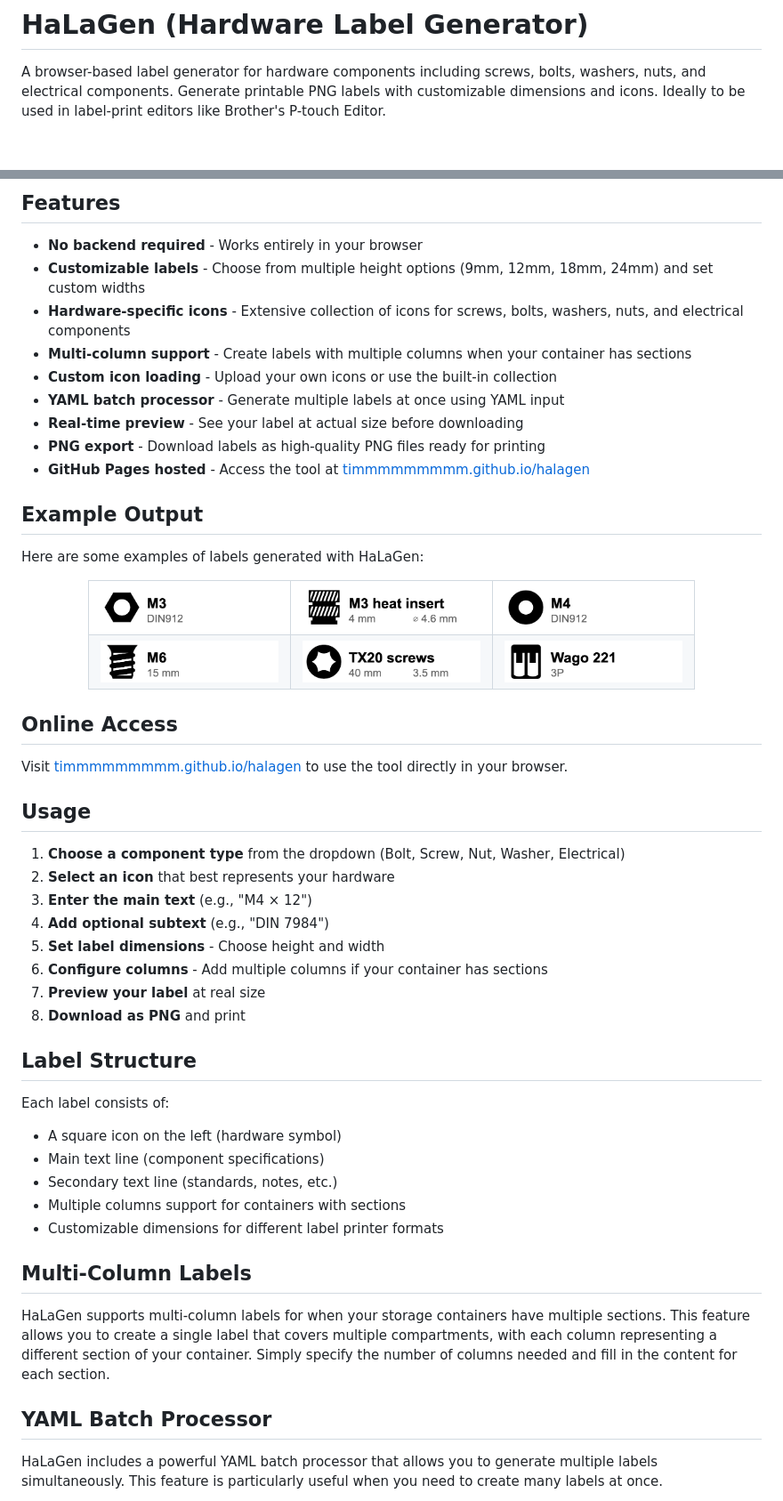
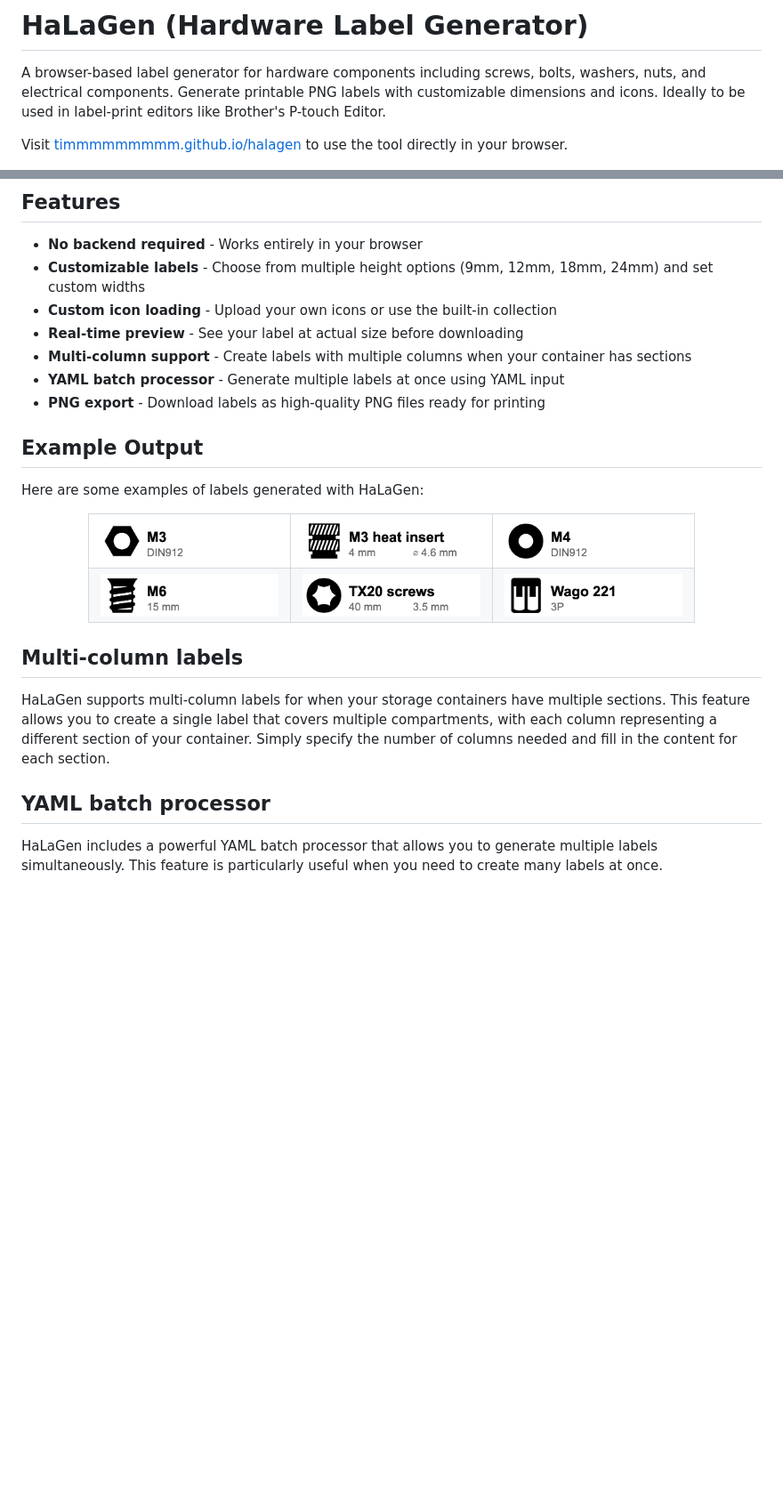
Before and after one commit to timmmmmmmmm/halagen, a Markdown page: README.md, 2 parts joined by grey strips. Shown: that part at 89% size. GitHub-like rendering; blank space fills up the shorter version.

Commit message:
Further README cleanup

```diff
--- a/README.md
+++ b/README.md
@@ -1,6 +1,8 @@
 # HaLaGen (Hardware Label Generator)
 
 A browser-based label generator for hardware components including screws, bolts, washers, nuts, and electrical components. Generate printable PNG labels with customizable dimensions and icons. Ideally to be used in label-print editors like Brother's P-touch Editor.
+
+Visit [timmmmmmmmm.github.io/halagen](https://timmmmmmmmm.github.io/halagen) to use the tool directly in your browser.
 
 <div align="center">
   <a href="https://timmmmmmmmm.github.io/halagen">
@@ -12,13 +14,11 @@ A browser-based label generator for hardware components including screws, bolts,
 
 - **No backend required** - Works entirely in your browser
 - **Customizable labels** - Choose from multiple height options (9mm, 12mm, 18mm, 24mm) and set custom widths
-- **Hardware-specific icons** - Extensive collection of icons for screws, bolts, washers, nuts, and electrical components
+- **Custom icon loading** - Upload your own icons or use the built-in collection
+- **Real-time preview** - See your label at actual size before downloading
 - **Multi-column support** - Create labels with multiple columns when your container has sections
-- **Custom icon loading** - Upload your own icons or use the built-in collection
 - **YAML batch processor** - Generate multiple labels at once using YAML input
-- **Real-time preview** - See your label at actual size before downloading
 - **PNG export** - Download labels as high-quality PNG files ready for printing
-- **GitHub Pages hosted** - Access the tool at [timmmmmmmmm.github.io/halagen](https://timmmmmmmmm.github.io/halagen)
 
 ## Example Output
 
@@ -38,35 +38,11 @@ Here are some examples of labels generated with HaLaGen:
 </table>
 </div>
 
-## Online Access
-
-Visit [timmmmmmmmm.github.io/halagen](https://timmmmmmmmm.github.io/halagen) to use the tool directly in your browser.
-
-## Usage
-
-1. **Choose a component type** from the dropdown (Bolt, Screw, Nut, Washer, Electrical)
-2. **Select an icon** that best represents your hardware
-3. **Enter the main text** (e.g., "M4 × 12")
-4. **Add optional subtext** (e.g., "DIN 7984")
-5. **Set label dimensions** - Choose height and width
-6. **Configure columns** - Add multiple columns if your container has sections
-7. **Preview your label** at real size
-8. **Download as PNG** and print
-
-## Label Structure
-
-Each label consists of:
-- A square icon on the left (hardware symbol)
-- Main text line (component specifications)
-- Secondary text line (standards, notes, etc.)
-- Multiple columns support for containers with sections
-- Customizable dimensions for different label printer formats
-
-## Multi-Column Labels
+## Multi-column labels
 
 HaLaGen supports multi-column labels for when your storage containers have multiple sections. This feature allows you to create a single label that covers multiple compartments, with each column representing a different section of your container. Simply specify the number of columns needed and fill in the content for each section.
 
-## YAML Batch Processor
+## YAML batch processor
 
 HaLaGen includes a powerful YAML batch processor that allows you to generate multiple labels simultaneously. This feature is particularly useful when you need to create many labels at once.
 
```
Also changed, not shown: other parts of README.md (+2 -19 lines).
